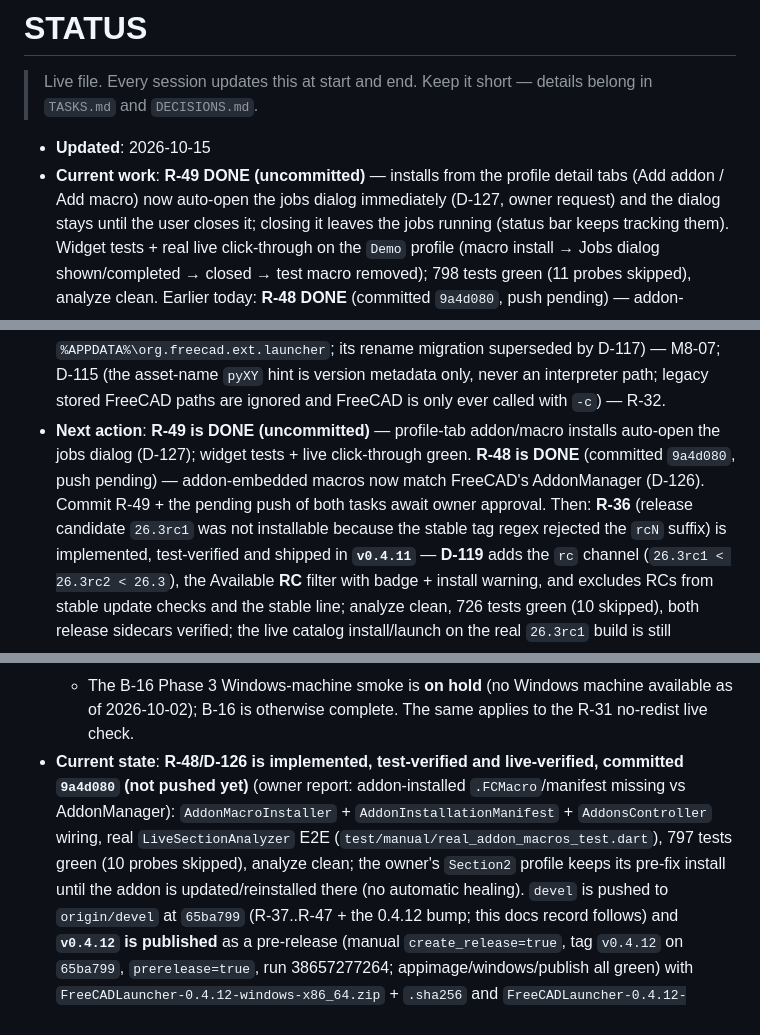
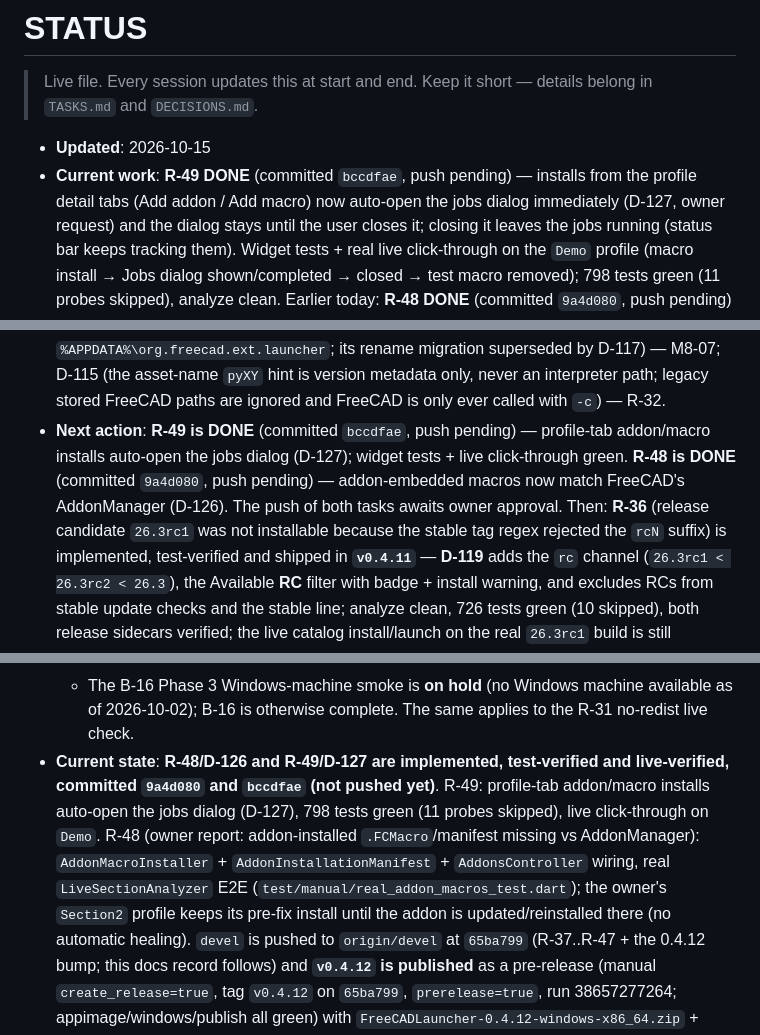
Before and after one commit to mnesarco/FreeCAD-Launcher, a Markdown page: docs/impl/STATUS.md, 3 parts joined by grey strips. Rendered like a GitHub page.

Commit message:
docs: record the R-49 commit SHA [R-49]

```diff
--- a/docs/impl/STATUS.md
+++ b/docs/impl/STATUS.md
@@ -4,7 +4,7 @@
 > `TASKS.md` and `DECISIONS.md`.
 
 - **Updated**: 2026-10-15
-- **Current work**: **R-49 DONE (uncommitted)** — installs from the profile detail tabs (Add addon
+- **Current work**: **R-49 DONE** (committed `bccdfae`, push pending) — installs from the profile detail tabs (Add addon
   / Add macro) now auto-open the jobs dialog immediately (D-127, owner request) and the dialog
   stays until the user closes it; closing it leaves the jobs running (status bar keeps tracking
   them). Widget tests + real live click-through on the `Demo` profile (macro install → Jobs
@@ -63,10 +63,10 @@
   `%APPDATA%\org.freecad.ext.launcher`; its rename migration superseded by D-117) — M8-07; D-115
   (the asset-name `pyXY` hint is version metadata only, never an interpreter path; legacy stored
   FreeCAD paths are ignored and FreeCAD is only ever called with `-c`) — R-32.
-- **Next action**: **R-49 is DONE (uncommitted)** — profile-tab addon/macro installs auto-open the
-  jobs dialog (D-127); widget tests + live click-through green. **R-48 is DONE** (committed
-  `9a4d080`, push pending) — addon-embedded macros now match FreeCAD's AddonManager (D-126).
-  Commit R-49 + the pending push of both tasks await owner approval. Then: **R-36** (release candidate `26.3rc1` was not installable because the stable
+- **Next action**: **R-49 is DONE** (committed `bccdfae`, push pending) — profile-tab addon/macro
+  installs auto-open the jobs dialog (D-127); widget tests + live click-through green. **R-48 is
+  DONE** (committed `9a4d080`, push pending) — addon-embedded macros now match FreeCAD's
+  AddonManager (D-126). The push of both tasks awaits owner approval. Then: **R-36** (release candidate `26.3rc1` was not installable because the stable
   tag regex rejected the `rcN` suffix) is implemented, test-verified and shipped in **`v0.4.11`**
   — **D-119** adds the `rc` channel (`26.3rc1 < 26.3rc2 < 26.3`), the Available **RC** filter with
   badge + install warning, and excludes RCs from stable update checks and the stable line; analyze
@@ -100,12 +100,14 @@
   - M8-04 needs a macOS machine. The Windows TLS-inspection VM is no longer a blocker.
   - The B-16 Phase 3 Windows-machine smoke is **on hold** (no Windows machine available as of
     2026-10-02); B-16 is otherwise complete. The same applies to the R-31 no-redist live check.
-- **Current state**: **R-48/D-126 is implemented, test-verified and live-verified, committed
-  `9a4d080` (not pushed yet)** (owner report: addon-installed `.FCMacro`/manifest missing vs
-  AddonManager):
+- **Current state**: **R-48/D-126 and R-49/D-127 are implemented, test-verified and
+  live-verified, committed `9a4d080` and `bccdfae` (not pushed yet)**. R-49: profile-tab
+  addon/macro installs auto-open the jobs dialog (D-127), 798 tests green (11 probes skipped),
+  live click-through on `Demo`. R-48 (owner report: addon-installed `.FCMacro`/manifest missing
+  vs AddonManager):
   `AddonMacroInstaller` + `AddonInstallationManifest` + `AddonsController` wiring, real
-  `LiveSectionAnalyzer` E2E (`test/manual/real_addon_macros_test.dart`), 797 tests green
-  (10 probes skipped), analyze clean; the owner's `Section2` profile keeps its pre-fix install
+  `LiveSectionAnalyzer` E2E (`test/manual/real_addon_macros_test.dart`); the owner's `Section2`
+  profile keeps its pre-fix install
   until the addon is updated/reinstalled there (no automatic healing). `devel` is pushed to
   `origin/devel` at `65ba799` (R-37..R-47 + the
   0.4.12 bump; this docs record follows) and **`v0.4.12` is published** as a pre-release (manual
```
Also changed, not shown: other parts of docs/impl/STATUS.md (+1 -1 lines), docs/impl/TASKS.md (+1 -1 lines).
